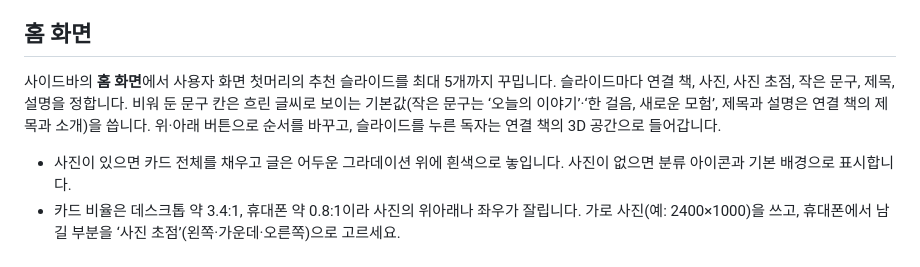
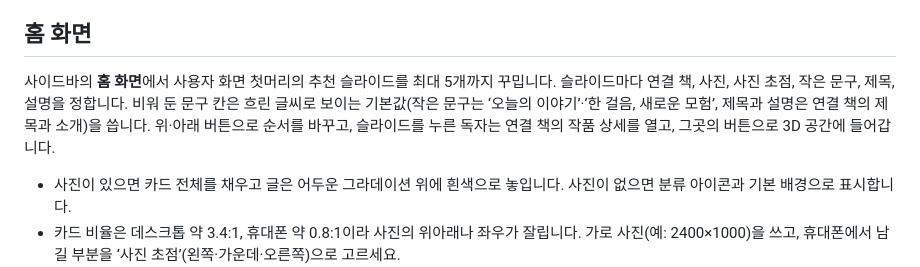
Before and after one commit to blackstarzck/on-the-book, a Markdown page: docs/ADMIN-GUIDE.md, the part around the change. Rendered like a GitHub page.

Commit message:
Point the studio guide's slide sentence at the book detail
Hero slides now open the linked book's detail page, where the reader
enters the 3D world.

Co-Authored-By: Claude Fable 5.1 <noreply@anthropic.com>

```diff
--- a/docs/ADMIN-GUIDE.md
+++ b/docs/ADMIN-GUIDE.md
@@ -10,7 +10,7 @@
 
 ## 홈 화면
 
-사이드바의 **홈 화면**에서 사용자 화면 첫머리의 추천 슬라이드를 최대 5개까지 꾸밉니다. 슬라이드마다 연결 책, 사진, 사진 초점, 작은 문구, 제목, 설명을 정합니다. 비워 둔 문구 칸은 흐린 글씨로 보이는 기본값(작은 문구는 ‘오늘의 이야기’·‘한 걸음, 새로운 모험’, 제목과 설명은 연결 책의 제목과 소개)을 씁니다. 위·아래 버튼으로 순서를 바꾸고, 슬라이드를 누른 독자는 연결 책의 3D 공간으로 들어갑니다.
+사이드바의 **홈 화면**에서 사용자 화면 첫머리의 추천 슬라이드를 최대 5개까지 꾸밉니다. 슬라이드마다 연결 책, 사진, 사진 초점, 작은 문구, 제목, 설명을 정합니다. 비워 둔 문구 칸은 흐린 글씨로 보이는 기본값(작은 문구는 ‘오늘의 이야기’·‘한 걸음, 새로운 모험’, 제목과 설명은 연결 책의 제목과 소개)을 씁니다. 위·아래 버튼으로 순서를 바꾸고, 슬라이드를 누른 독자는 연결 책의 작품 상세를 열고, 그곳의 버튼으로 3D 공간에 들어갑니다.
 
 - 사진이 있으면 카드 전체를 채우고 글은 어두운 그라데이션 위에 흰색으로 놓입니다. 사진이 없으면 분류 아이콘과 기본 배경으로 표시합니다.
 - 카드 비율은 데스크톱 약 3.4:1, 휴대폰 약 0.8:1이라 사진의 위아래나 좌우가 잘립니다. 가로 사진(예: 2400×1000)을 쓰고, 휴대폰에서 남길 부분을 ‘사진 초점’(왼쪽·가운데·오른쪽)으로 고르세요.
```
